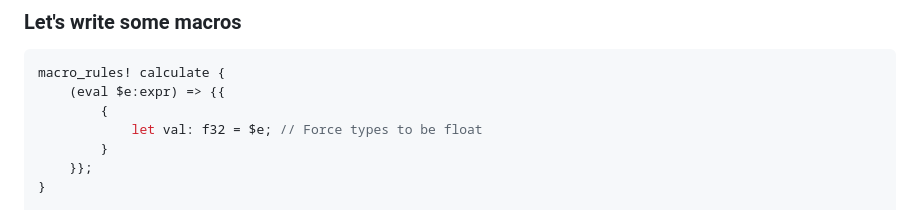
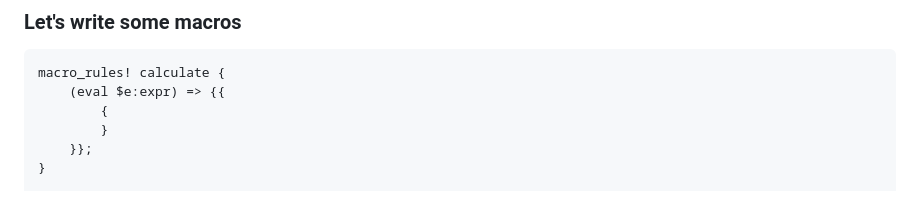
Before and after one commit to koptan/rust-workshop, a Markdown page: presentation.md, the part around the change. Drawn GitHub-style.

```diff
--- a/presentation.md
+++ b/presentation.md
@@ -929,7 +929,6 @@ system expands into normal Rust constructs.
 macro_rules! calculate {
     (eval $e:expr) => {{
         {
-            let val: f32 = $e; // Force types to be float
         }
     }};
 }
```
